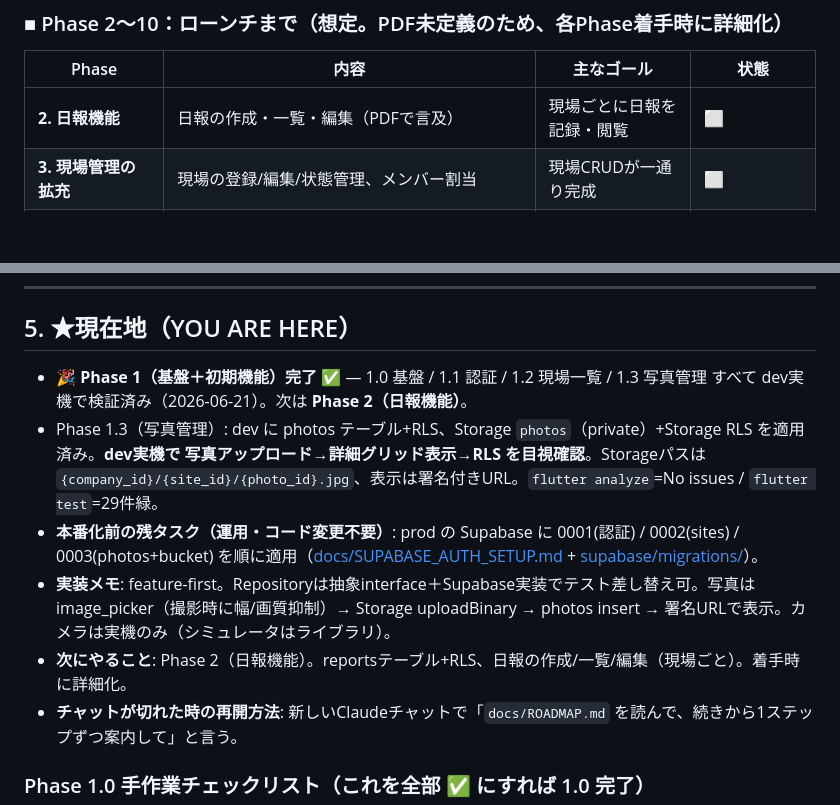
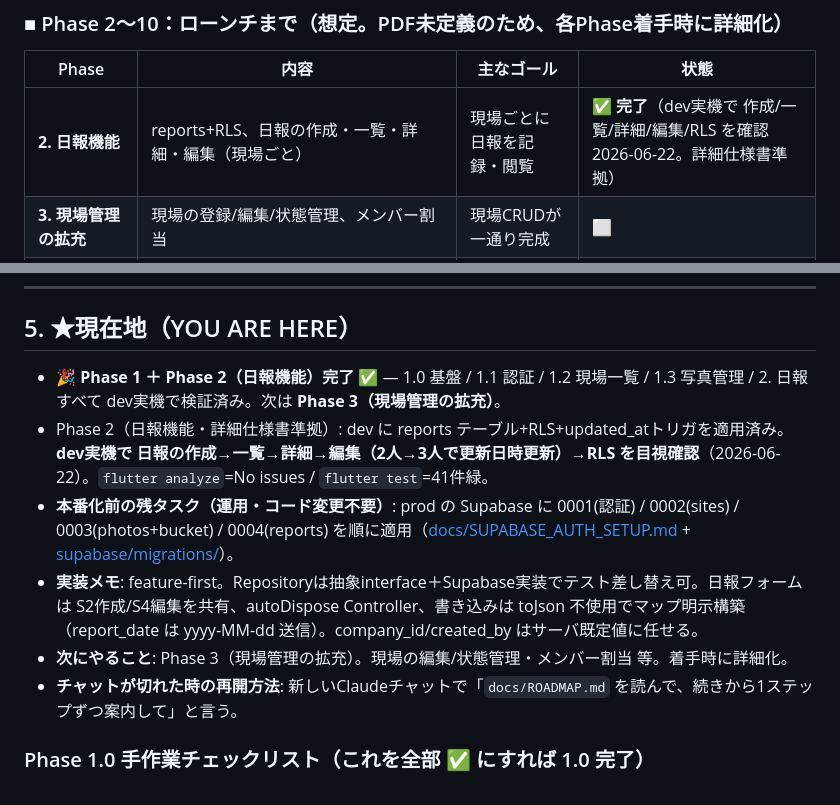
Before and after one commit to shukura19960114-wq/genba-os-lite, a Markdown page: docs/ROADMAP.md, 2 parts joined by grey strips. GitHub-like rendering; blank space fills up the shorter version.

```diff
--- a/docs/ROADMAP.md
+++ b/docs/ROADMAP.md
@@ -89,7 +89,7 @@ lib/
 
 | Phase | 内容 | 主なゴール | 状態 |
 |---|---|---|---|
-| **2. 日報機能** | 日報の作成・一覧・編集（PDFで言及） | 現場ごとに日報を記録・閲覧 | ⬜ |
+| **2. 日報機能** | reports+RLS、日報の作成・一覧・詳細・編集（現場ごと） | 現場ごとに日報を記録・閲覧 | ✅ **完了**（dev実機で 作成/一覧/詳細/編集/RLS を確認 2026-06-22。詳細仕様書準拠） |
 | **3. 現場管理の拡充** | 現場の登録/編集/状態管理、メンバー割当 | 現場CRUDが一通り完成 | ⬜ |
 | **4. 写真の本格化** | 永続オフラインキュー、バックグラウンド同期、アルバム/タグ、geo | 電波が悪い現場でも確実に同期 | ⬜（💤の機能を回収） |
 | **5. 通知・連携** | プッシュ通知、現場内コミュニケーション | 重要更新を通知 | ⬜ |
@@ -103,11 +103,11 @@ lib/
 
 ## 5. ★現在地（YOU ARE HERE）
 
-- **🎉 Phase 1（基盤＋初期機能）完了 ✅** — 1.0 基盤 / 1.1 認証 / 1.2 現場一覧 / 1.3 写真管理 すべて dev実機で検証済み（2026-06-21）。次は **Phase 2（日報機能）**。
-- Phase 1.3（写真管理）: dev に photos テーブル+RLS、Storage `photos`（private）+Storage RLS を適用済み。**dev実機で 写真アップロード→詳細グリッド表示→RLS を目視確認**。Storageパスは `{company_id}/{site_id}/{photo_id}.jpg`、表示は署名付きURL。`flutter analyze`=No issues / `flutter test`=29件緑。
-- **本番化前の残タスク（運用・コード変更不要）**: prod の Supabase に 0001(認証) / 0002(sites) / 0003(photos+bucket) を順に適用（[docs/SUPABASE_AUTH_SETUP.md](SUPABASE_AUTH_SETUP.md) + [supabase/migrations/](../supabase/migrations/)）。
-- **実装メモ**: feature-first。Repositoryは抽象interface＋Supabase実装でテスト差し替え可。写真は image_picker（撮影時に幅/画質抑制）→ Storage uploadBinary → photos insert → 署名URLで表示。カメラは実機のみ（シミュレータはライブラリ）。
-- **次にやること**: Phase 2（日報機能）。reportsテーブル+RLS、日報の作成/一覧/編集（現場ごと）。着手時に詳細化。
+- **🎉 Phase 1 ＋ Phase 2（日報機能）完了 ✅** — 1.0 基盤 / 1.1 認証 / 1.2 現場一覧 / 1.3 写真管理 / 2. 日報 すべて dev実機で検証済み。次は **Phase 3（現場管理の拡充）**。
+- Phase 2（日報機能・詳細仕様書準拠）: dev に reports テーブル+RLS+updated_atトリガを適用済み。**dev実機で 日報の作成→一覧→詳細→編集（2人→3人で更新日時更新）→RLS を目視確認**（2026-06-22）。`flutter analyze`=No issues / `flutter test`=41件緑。
+- **本番化前の残タスク（運用・コード変更不要）**: prod の Supabase に 0001(認証) / 0002(sites) / 0003(photos+bucket) / 0004(reports) を順に適用（[docs/SUPABASE_AUTH_SETUP.md](SUPABASE_AUTH_SETUP.md) + [supabase/migrations/](../supabase/migrations/)）。
+- **実装メモ**: feature-first。Repositoryは抽象interface＋Supabase実装でテスト差し替え可。日報フォームは S2作成/S4編集を共有、autoDispose Controller、書き込みは toJson 不使用でマップ明示構築（report_date は yyyy-MM-dd 送信）。company_id/created_by はサーバ既定値に任せる。
+- **次にやること**: Phase 3（現場管理の拡充）。現場の編集/状態管理・メンバー割当 等。着手時に詳細化。
 - **チャットが切れた時の再開方法**: 新しいClaudeチャットで「`docs/ROADMAP.md` を読んで、続きから1ステップずつ案内して」と言う。
 
 ### Phase 1.0 手作業チェックリスト（これを全部 ✅ にすれば 1.0 完了）
```
Also changed, not shown: README.md (+1 -1 lines).
